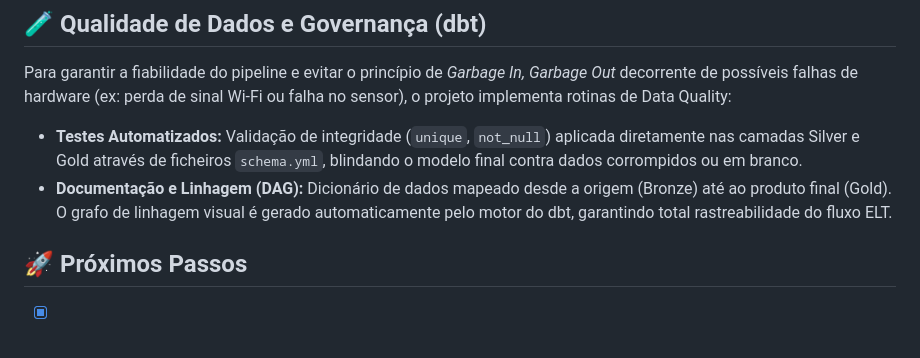
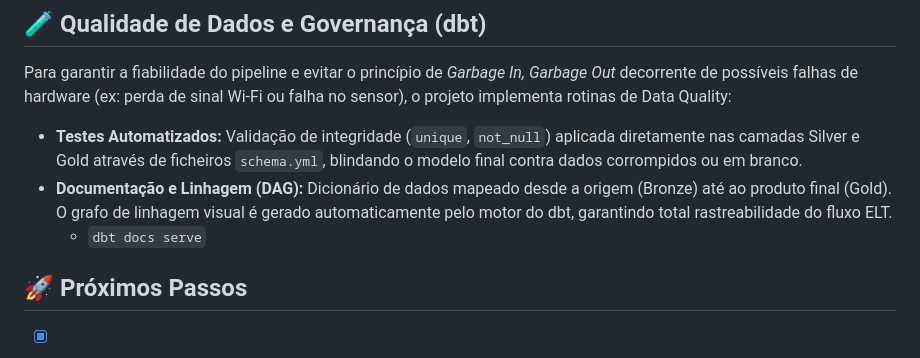
Before and after one commit to irpedro/ICF, a Markdown page: README.md, the part around the change. Rendered like a GitHub page.

Commit message:
Add dbt docs serve command to README
Added command to serve dbt documentation for data lineage.

```diff
--- a/README.md
+++ b/README.md
@@ -40,6 +40,7 @@ Os sensores analógicos retornam valores brutos baseados na voltagem. Para gerar
 Para garantir a fiabilidade do pipeline e evitar o princípio de *Garbage In, Garbage Out* decorrente de possíveis falhas de hardware (ex: perda de sinal Wi-Fi ou falha no sensor), o projeto implementa rotinas de Data Quality:
 * **Testes Automatizados:** Validação de integridade (`unique`, `not_null`) aplicada diretamente nas camadas Silver e Gold através de ficheiros `schema.yml`, blindando o modelo final contra dados corrompidos ou em branco.
 * **Documentação e Linhagem (DAG):** Dicionário de dados mapeado desde a origem (Bronze) até ao produto final (Gold). O grafo de linhagem visual é gerado automaticamente pelo motor do dbt, garantindo total rastreabilidade do fluxo ELT.
+    * `dbt docs serve`
 
 ## 🚀 Próximos Passos
 - [x] **Ingestão (Bronze) & Tratamento (Silver):** Hardware enviando dados e visualização limpa configurada no Supabase.
```
